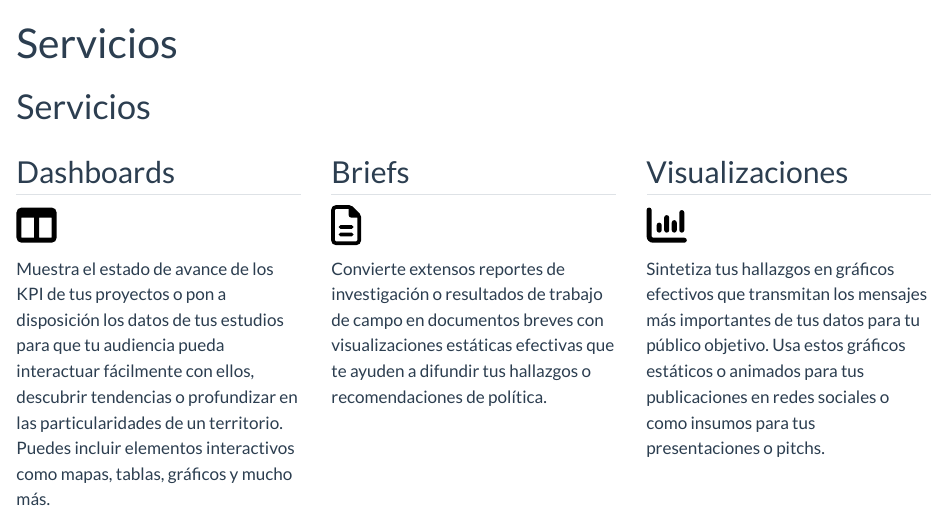
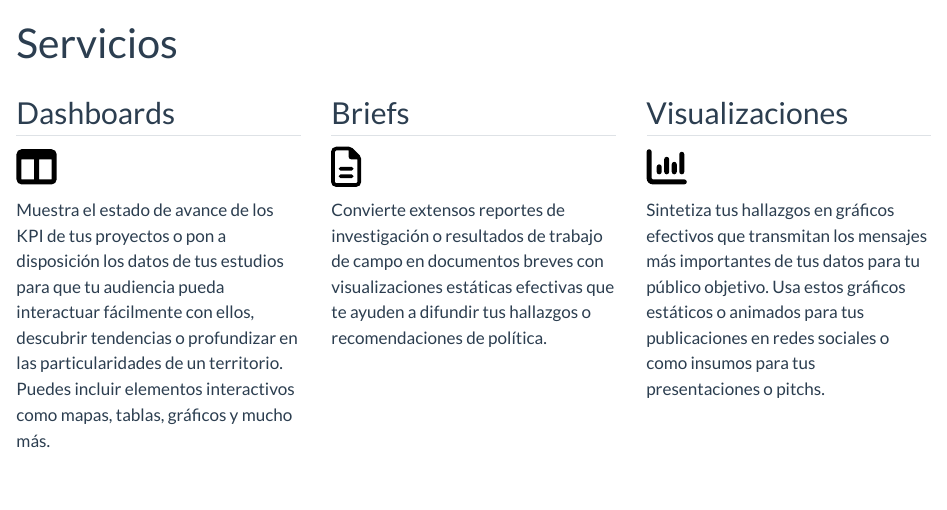
Before and after one commit to gtalavera/gtalavera.github.io, a Quarto document (servicios.qmd): the page in a window 1100 px wide, from its top. Rendered offline with R 4.5, knitr and Pandoc in place of Quarto, with nearby package versions.

Commit message:
fixed duplicated title

```diff
--- a/servicios.qmd
+++ b/servicios.qmd
@@ -5,7 +5,6 @@ toc: false
 
 
 :::::::::::: {#services .services}
-# Servicios
 
 ::::::::: {.card-container}
 
```
Also changed, not shown: 1 other file.
